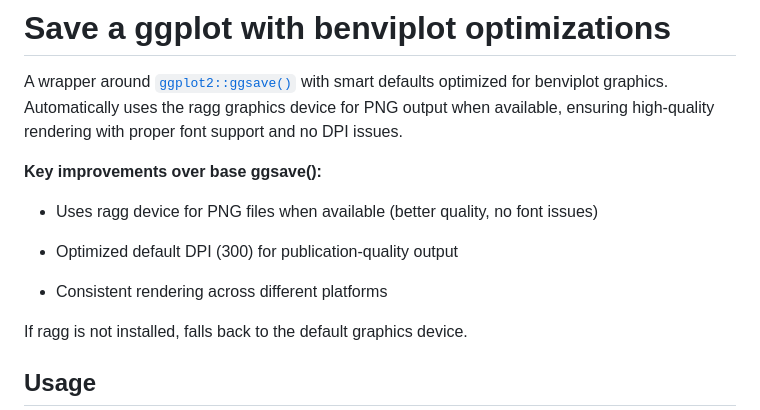
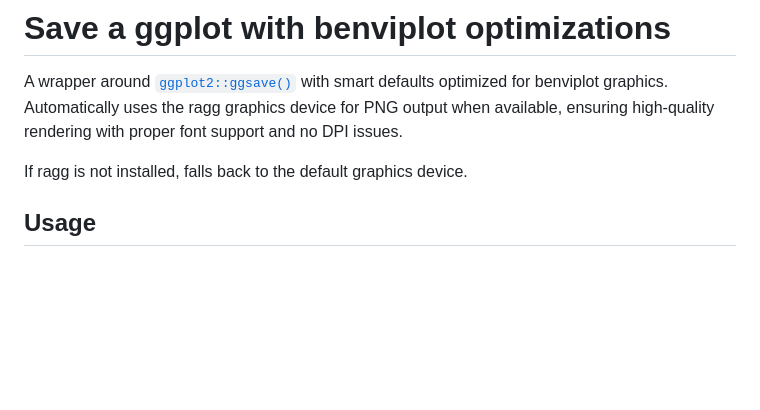
Before and after one commit to viniciusoike/benviplot, a Markdown page: reference/ggsave_benvi.md, the part around the change. Drawn GitHub-style; blank space fills up the shorter version.

```diff
--- a/reference/ggsave_benvi.md
+++ b/reference/ggsave_benvi.md
@@ -5,15 +5,6 @@ A wrapper around
 with smart defaults optimized for benviplot graphics. Automatically uses
 the ragg graphics device for PNG output when available, ensuring
 high-quality rendering with proper font support and no DPI issues.
-
-**Key improvements over base ggsave():**
-
-- Uses ragg device for PNG files when available (better quality, no font
-  issues)
-
-- Optimized default DPI (300) for publication-quality output
-
-- Consistent rendering across different platforms
 
 If ragg is not installed, falls back to the default graphics device.
 
```
Also changed, not shown: index.md (+38 -63 lines), reference/show_palettes.md (+1 -1 lines), reference/figures/readme_plot_example_1.png (added), reference/figures/readme_plot_example_2.png (added), reference/figures/readme_plot_example_3.png (added), reference/show_palettes-1.png, 8 other files.
